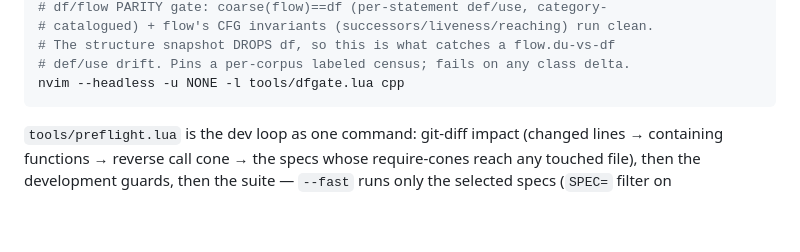
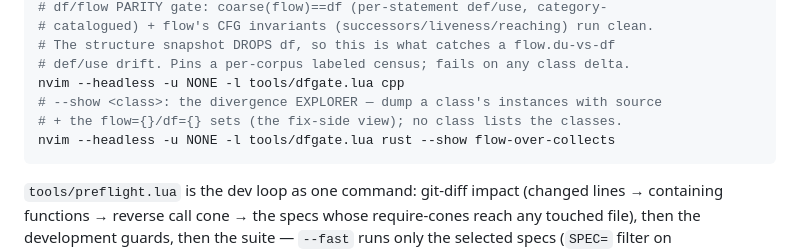
Before and after one commit to t0suj4/cartograph.nvim, a Markdown page: README.md, the part around the change. Drawn GitHub-style; blank space fills up the shorter version.

Commit message:
README: surface dfgate --show (the divergence explorer)
The --show explorer landed after the dfgate README entry; add it to the Tools
section so the fix-side view is discoverable alongside the gate.

Co-Authored-By: Claude Fable 5 <noreply@anthropic.com>

````diff
--- a/README.md
+++ b/README.md
@@ -859,6 +859,9 @@ nvim --headless -u NONE -l tools/gate.lua server --save
 # The structure snapshot DROPS df, so this is what catches a flow.du-vs-df
 # def/use drift. Pins a per-corpus labeled census; fails on any class delta.
 nvim --headless -u NONE -l tools/dfgate.lua cpp
+# --show <class>: the divergence EXPLORER — dump a class's instances with source
+# + the flow={}/df={} sets (the fix-side view); no class lists the classes.
+nvim --headless -u NONE -l tools/dfgate.lua rust --show flow-over-collects
 ```
 
 `tools/preflight.lua` is the dev loop as one command: git-diff impact (changed
````
